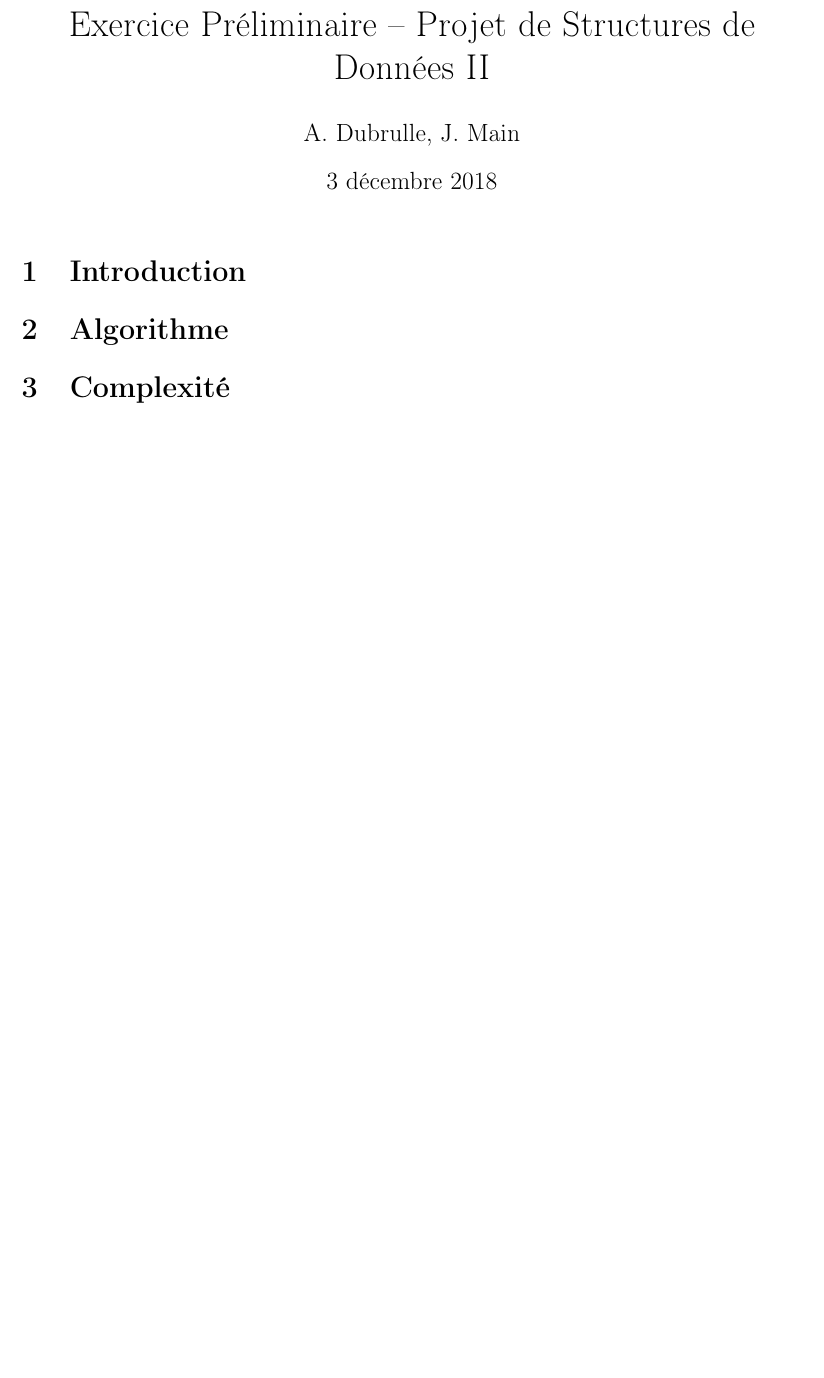
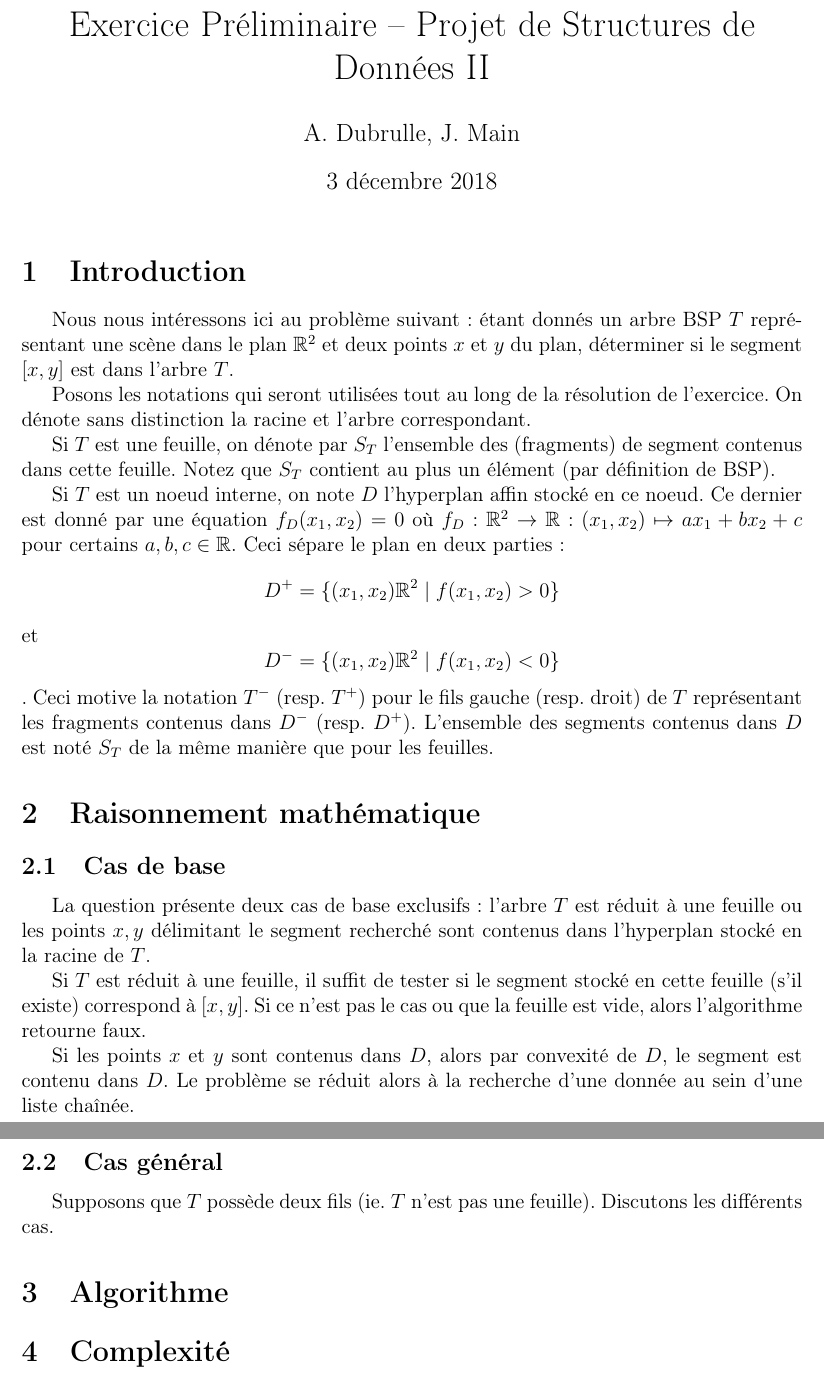
Before and after one commit to AllanDubrulle/fantastic-octo-spork, a LaTeX document (rapport/exo_prelim/exo_prelim.tex, which reads rapport/exo_prelim/sections/intro.tex, rapport/exo_prelim/sections/raisonnement_math.tex): part of the page before the commit and two parts of pages 1 and 2 of 2 after it, the two joined at a grey line, cut so that both start at the same text, the shorter picture padded with empty space. Compiled offline with pdfLaTeX.

Commit message:
Ajout de l'introduction et du cas de base

```diff
--- a/rapport/exo_prelim/exo_prelim.tex
+++ b/rapport/exo_prelim/exo_prelim.tex
@@ -18,7 +18,10 @@
 \maketitle
 
 \section{Introduction}
-%TODO mettre le contexte et introduire les notations
+\input{sections/intro.tex}
+
+\section{Raisonnement mathématique}
+\input{sections/raisonnement_math.tex}
 
 \section{Algorithme}
 %TODO decrire l'algorithme et expliquer chaque étape
--- /dev/null
+++ b/rapport/exo_prelim/sections/intro.tex
@@ -0,0 +1,26 @@
+%Document contenant l'introduction de l'exerice
+%préliminaire du projet de structures de données II
+
+Nous nous intéressons ici au problème suivant: étant donnés
+un arbre BSP $T$ représentant une scène dans le plan $\mathbb{R}^2$
+et deux points $x$ et $y$ du plan, déterminer si le segment $[x, y]$
+est dans l'arbre $T$.
+
+Posons les notations qui seront utilisées tout au long de la
+résolution de l'exercice. On dénote sans distinction la racine et
+l'arbre correspondant.
+
+Si $T$ est une feuille, on dénote par $S_T$ l'ensemble des (fragments)
+de segment contenus dans cette feuille.
+Notez que $S_T$ contient au plus un élément (par définition de BSP).
+
+Si $T$ est un noeud interne, on note $D$ l'hyperplan affin stocké
+en ce noeud. Ce dernier est donné par une équation $f_D(x_1, x_2) = 0$
+où $f_D: \mathbb{R}^2 \to \mathbb{R}: (x_1, x_2)\mapsto a x_1 + b x_2 +c$
+pour certains $a, b, c\in\mathbb{R}$. Ceci sépare le plan en deux
+parties: $$D^+=\{(x_1, x_2)\mathbb{R}^2\mid f(x_1, x_2) > 0\}$$ et
+$$D^-=\{(x_1, x_2)\mathbb{R}^2\mid f(x_1, x_2) < 0\}$$.
+Ceci motive la notation $T^-$ (resp. $T^+$) pour le fils gauche
+(resp. droit) de $T$ représentant les fragments contenus dans $D^-$
+(resp. $D^+$). L'ensemble des segments contenus dans $D$ est noté
+$S_T$ de la même manière que pour les feuilles.
--- /dev/null
+++ b/rapport/exo_prelim/sections/raisonnement_math.tex
@@ -0,0 +1,21 @@
+% Explication du raisonnement mathématique derrière
+% l'algorithme, donné dans une section différente de
+% ce dernier
+
+\subsection{Cas de base}
+La question présente deux cas de base exclusifs: l'arbre $T$ est
+réduit à une feuille ou les points $x, y$ délimitant le segment
+recherché sont contenus dans l'hyperplan stocké en la racine de $T$.
+
+Si $T$ est réduit à une feuille, il suffit de tester si le segment
+stocké en cette feuille (s'il existe) correspond à $[x, y]$. Si ce
+n'est pas le cas ou que la feuille est vide, alors l'algorithme
+retourne faux.
+
+Si les points $x$ et $y$ sont contenus dans $D$, alors par convexité
+de $D$, le segment est contenu dans $D$. Le problème se réduit alors
+à la recherche d'une donnée au sein d'une liste chaînée.
+
+\subsection{Cas général}
+Supposons que $T$ possède deux fils (ie. $T$ n'est pas une feuille).
+Discutons les différents cas.
```
